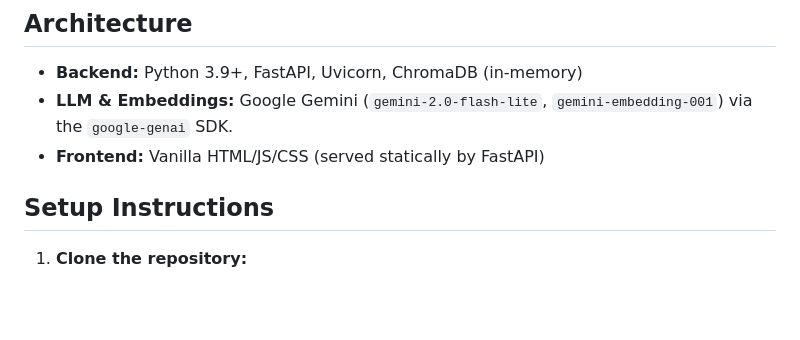
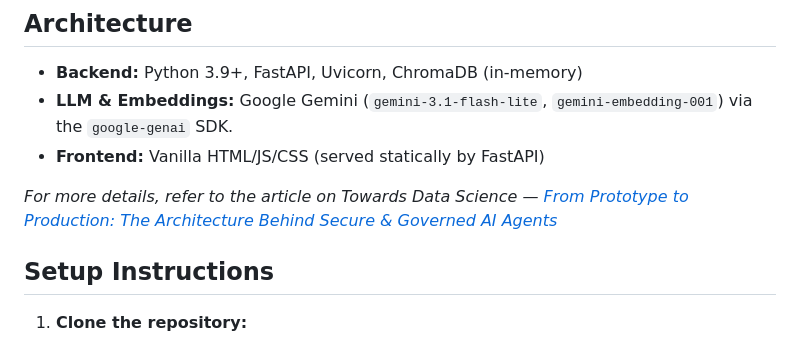
Before and after one commit to Proxy-Pointer/Agentic-RAI, a Markdown page: README.md, the part around the change. Drawn GitHub-style; blank space fills up the shorter version.

Commit message:
Update README with article link and model version

```diff
--- a/README.md
+++ b/README.md
@@ -15,8 +15,10 @@ This repository contains an experimental sandbox for building production-ready,
 ## Architecture
 
 *   **Backend:** Python 3.9+, FastAPI, Uvicorn, ChromaDB (in-memory)
-*   **LLM & Embeddings:** Google Gemini (`gemini-2.0-flash-lite`, `gemini-embedding-001`) via the `google-genai` SDK.
+*   **LLM & Embeddings:** Google Gemini (`gemini-3.1-flash-lite`, `gemini-embedding-001`) via the `google-genai` SDK.
 *   **Frontend:** Vanilla HTML/JS/CSS (served statically by FastAPI)
+
+*For more details, refer to the article on Towards Data Science — [From Prototype to Production: The Architecture Behind Secure & Governed AI Agents](https://towardsdatascience.com/from-prototype-to-production-the-architecture-behind-secure-governed-ai-agents/)*
 
 ## Setup Instructions
 
```
